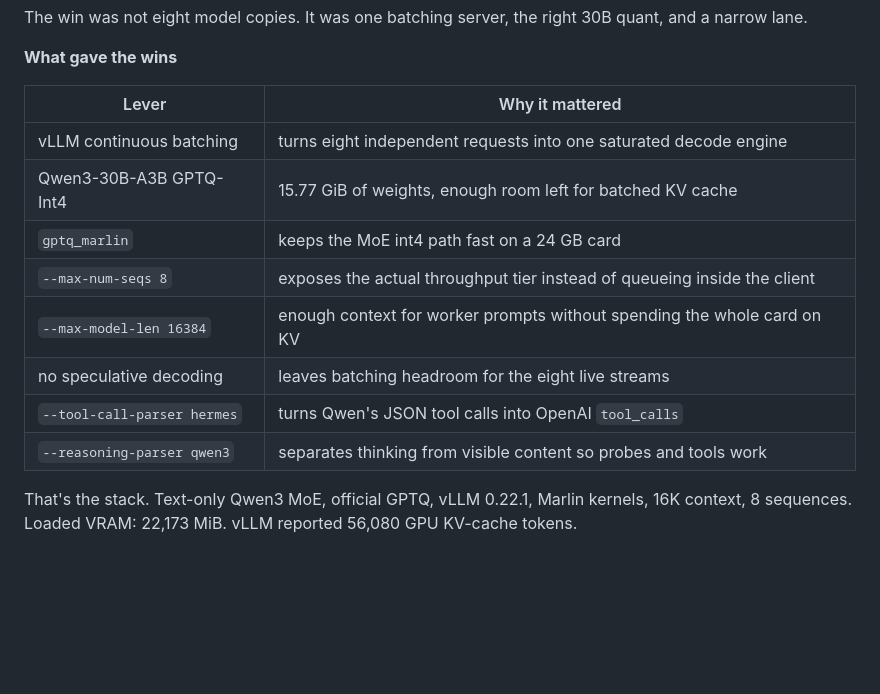
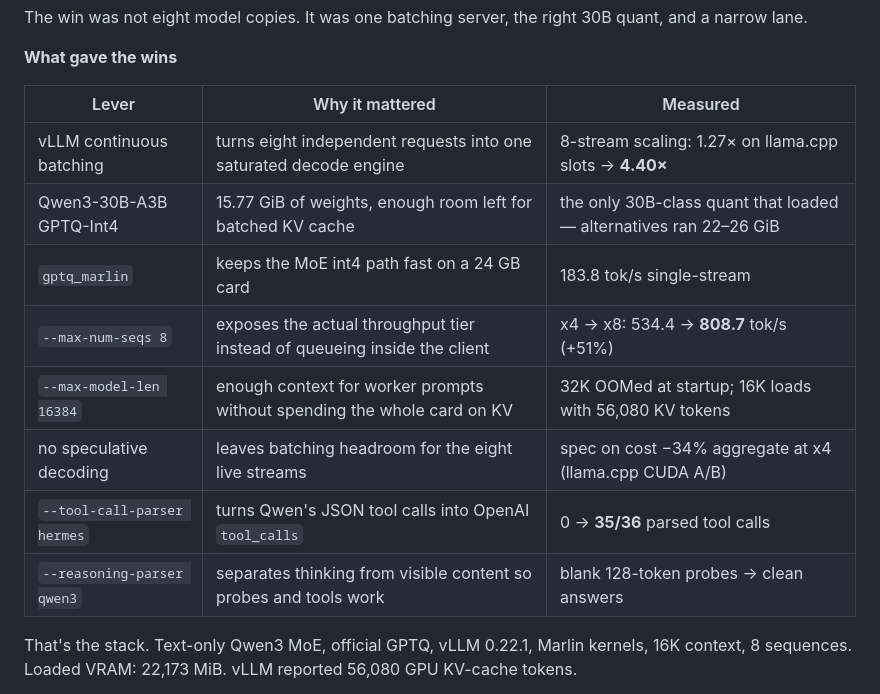
Before and after one commit to svankina/local_agents, a Markdown page: docs/article/2026-06-800-toks-3090.md, the part around the change. Rendered like a GitHub page; blank space fills up the shorter version.

Commit message:
docs: wins table gets a Measured column — every lever carries its delta
Co-Authored-By: Claude Fable 5 <noreply@anthropic.com>

```diff
--- a/docs/article/2026-06-800-toks-3090.md
+++ b/docs/article/2026-06-800-toks-3090.md
@@ -16,16 +16,16 @@ The win was not eight model copies. It was one batching server, the right 30B qu
 
 **What gave the wins**
 
-| Lever | Why it mattered |
-|---|---|
-| vLLM continuous batching | turns eight independent requests into one saturated decode engine |
-| Qwen3-30B-A3B GPTQ-Int4 | 15.77 GiB of weights, enough room left for batched KV cache |
-| `gptq_marlin` | keeps the MoE int4 path fast on a 24 GB card |
-| `--max-num-seqs 8` | exposes the actual throughput tier instead of queueing inside the client |
-| `--max-model-len 16384` | enough context for worker prompts without spending the whole card on KV |
-| no speculative decoding | leaves batching headroom for the eight live streams |
-| `--tool-call-parser hermes` | turns Qwen's JSON tool calls into OpenAI `tool_calls` |
-| `--reasoning-parser qwen3` | separates thinking from visible content so probes and tools work |
+| Lever | Why it mattered | Measured |
+|---|---|---|
+| vLLM continuous batching | turns eight independent requests into one saturated decode engine | 8-stream scaling: 1.27× on llama.cpp slots → **4.40×** |
+| Qwen3-30B-A3B GPTQ-Int4 | 15.77 GiB of weights, enough room left for batched KV cache | the only 30B-class quant that loaded — alternatives ran 22–26 GiB |
+| `gptq_marlin` | keeps the MoE int4 path fast on a 24 GB card | 183.8 tok/s single-stream |
+| `--max-num-seqs 8` | exposes the actual throughput tier instead of queueing inside the client | x4 → x8: 534.4 → **808.7** tok/s (+51%) |
+| `--max-model-len 16384` | enough context for worker prompts without spending the whole card on KV | 32K OOMed at startup; 16K loads with 56,080 KV tokens |
+| no speculative decoding | leaves batching headroom for the eight live streams | spec on cost −34% aggregate at x4 (llama.cpp CUDA A/B) |
+| `--tool-call-parser hermes` | turns Qwen's JSON tool calls into OpenAI `tool_calls` | 0 → **35/36** parsed tool calls |
+| `--reasoning-parser qwen3` | separates thinking from visible content so probes and tools work | blank 128-token probes → clean answers |
 
 That's the stack. Text-only Qwen3 MoE, official GPTQ, vLLM 0.22.1, Marlin kernels, 16K context, 8 sequences. Loaded VRAM: 22,173 MiB. vLLM reported 56,080 GPU KV-cache tokens.
 
```
